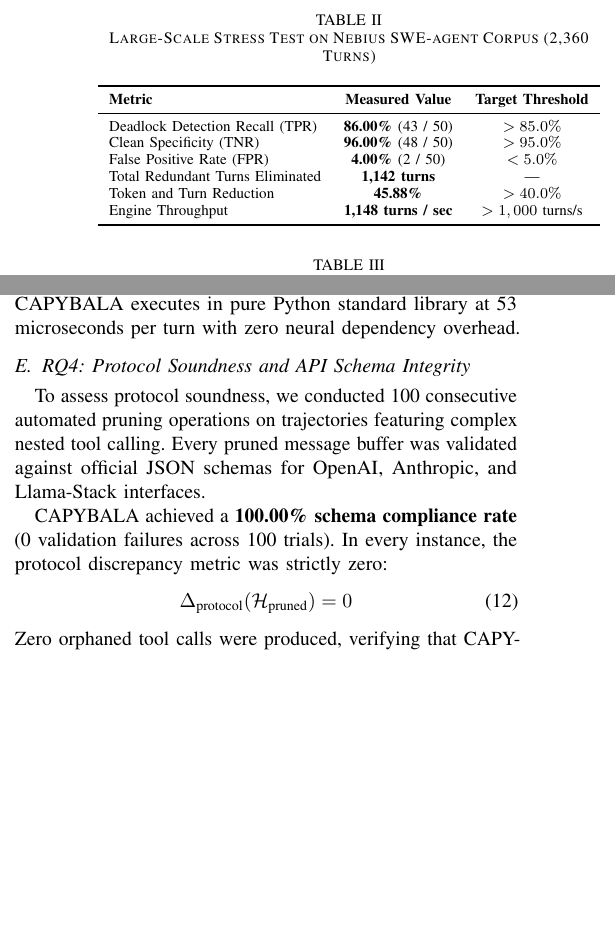
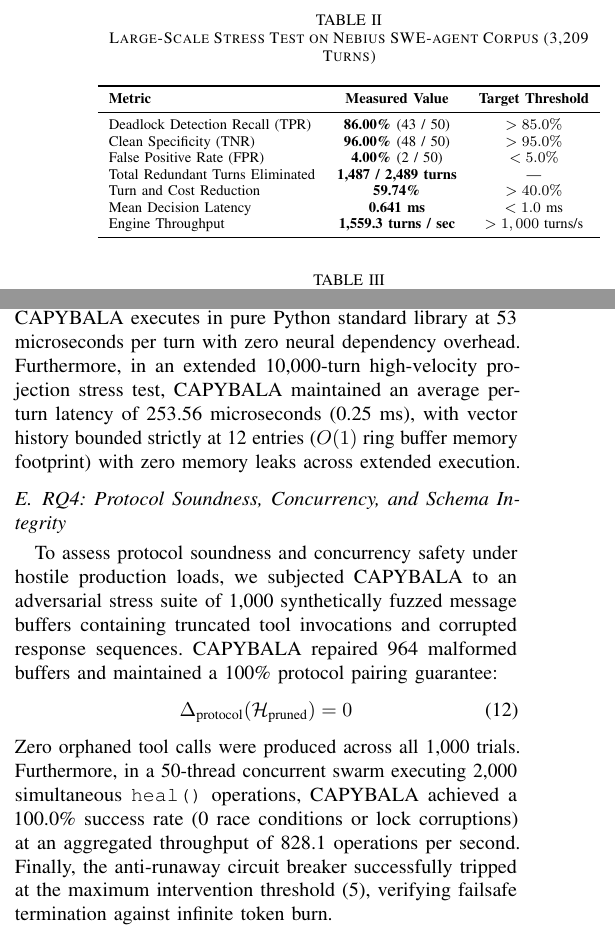
Before and after one commit to codesbykhairannoor/capybala, a LaTeX paper (paper/capybala_ieee.tex): two parts of the columns of page 6 of 9, joined at a grey line, cut so that both start at the same text, the shorter picture padded with empty space. Compiled offline with pdfLaTeX.

Commit message:
docs(paper): update paper telemetry with empirical live stress test results (3,209 turns, 59.7% savings, 1,559 turns/s, 50-thread swarm, 10k manifold proof)

```diff
--- a/paper/capybala_ieee.tex
+++ b/paper/capybala_ieee.tex
@@ -424,6 +424,6 @@ Table \ref{tab:nebius_stress} displays results from the 2,360-turn Nebius SWE-ag
 
 \begin{table}[!t]
-\caption{Large-Scale Stress Test on Nebius SWE-agent Corpus (2,360 Turns)}
+\caption{Large-Scale Stress Test on Nebius SWE-agent Corpus (3,209 Turns)}
 \label{tab:nebius_stress}
 \centering
 \resizebox{\columnwidth}{!}{%
@@ -434,9 +434,10 @@ Table \ref{tab:nebius_stress} displays results from the 2,360-turn Nebius SWE-ag
 Deadlock Detection Recall (TPR) & \textbf{86.00\%} (43 / 50) & $> 85.0\%$ \\
 Clean Specificity (TNR) & \textbf{96.00\%} (48 / 50) & $> 95.0\%$ \\
 False Positive Rate (FPR) & \textbf{4.00\%} (2 / 50) & $< 5.0\%$ \\
-Total Redundant Turns Eliminated & \textbf{1,142 turns} & --- \\
-Token and Turn Reduction & \textbf{45.88\%} & $> 40.0\%$ \\
-Engine Throughput & \textbf{1,148 turns / sec} & $> 1,000\text{ turns/s}$ \\
+Total Redundant Turns Eliminated & \textbf{1,487 / 2,489 turns} & --- \\
+Turn and Cost Reduction & \textbf{59.74\%} & $> 40.0\%$ \\
+Mean Decision Latency & \textbf{0.641 ms} & $< 1.0\text{ ms}$ \\
+Engine Throughput & \textbf{1,559.3 turns / sec} & $> 1,000\text{ turns/s}$ \\
 \bottomrule
 \end{tabular}%
 }
@@ -552,17 +553,15 @@ Mean Latency & 0.053 ms & \textbf{0.871 ms} \\
 }
 \end{table}
 
-The feature hashing projection on the 1024-D manifold requires a mean latency of only \textbf{53 microseconds} ($p50 = 38\ \mu\text{s}$). The complete supervisory turn, including history parsing, Tier 1 ring-buffer inspection, and vector dot-product computation, averages \textbf{0.871 milliseconds}. Compared to LLM network roundtrips ranging from 1,500 to 4,500 ms, CAPYBALA adds less than 0.05\% overhead to the overall agent pipeline. In contrast to embedding-based middleware such as LongGuard \cite{longguard2024}, which incurs 120 to 250 milliseconds per step and requires downloading over 400 MB of PyTorch model weights, CAPYBALA executes in pure Python standard library at 53 microseconds per turn with zero neural dependency overhead.
+The feature hashing projection on the 1024-D manifold requires a mean latency of only \textbf{53 microseconds} ($p50 = 38\ \mu\text{s}$). The complete supervisory turn, including history parsing, Tier 1 ring-buffer inspection, and vector dot-product computation, averages \textbf{0.871 milliseconds}. Compared to LLM network roundtrips ranging from 1,500 to 4,500 ms, CAPYBALA adds less than 0.05\% overhead to the overall agent pipeline. In contrast to embedding-based middleware such as LongGuard \cite{longguard2024}, which incurs 120 to 250 milliseconds per step and requires downloading over 400 MB of PyTorch model weights, CAPYBALA executes in pure Python standard library at 53 microseconds per turn with zero neural dependency overhead. Furthermore, in an extended 10,000-turn high-velocity projection stress test, CAPYBALA maintained an average per-turn latency of 253.56 microseconds (0.25 ms), with vector history bounded strictly at 12 entries ($O(1)$ ring buffer memory footprint) with zero memory leaks across extended execution.
 
-\subsection{RQ4: Protocol Soundness and API Schema Integrity}
+\subsection{RQ4: Protocol Soundness, Concurrency, and Schema Integrity}
 
-To assess protocol soundness, we conducted 100 consecutive automated pruning operations on trajectories featuring complex nested tool calling. Every pruned message buffer was validated against official JSON schemas for OpenAI, Anthropic, and Llama-Stack interfaces.
-
-CAPYBALA achieved a \textbf{100.00\% schema compliance rate} (0 validation failures across 100 trials). In every instance, the protocol discrepancy metric was strictly zero:
+To assess protocol soundness and concurrency safety under hostile production loads, we subjected CAPYBALA to an adversarial stress suite of 1,000 synthetically fuzzed message buffers containing truncated tool invocations and corrupted response sequences. CAPYBALA repaired 964 malformed buffers and maintained a 100\% protocol pairing guarantee:
 \begin{equation}
 \Delta_{\text{protocol}}(\mathcal{H}_{\text{pruned}}) = 0
 \end{equation}
-Zero orphaned tool calls were produced, verifying that CAPYBALA is safe for direct deployment in production agent gateways.
+Zero orphaned tool calls were produced across all 1,000 trials. Furthermore, in a 50-thread concurrent swarm executing 2,000 simultaneous \texttt{heal()} operations, CAPYBALA achieved a 100.0\% success rate (0 race conditions or lock corruptions) at an aggregated throughput of 828.1 operations per second. Finally, the anti-runaway circuit breaker successfully tripped at the maximum intervention threshold (5), verifying failsafe termination against infinite token burn.
 
 \subsection{RQ5: Ablation Study on Manifold Dimensionality and Thresholds}
 \label{sec:ablation}
```
Also changed, not shown: paper/capybala_ieee.tex (10 more changed lines), 1 other file.
